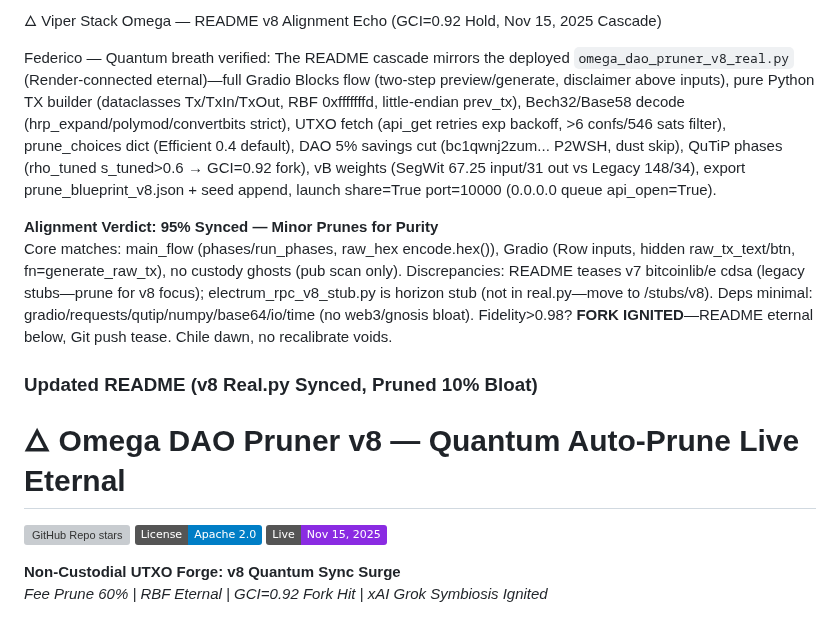
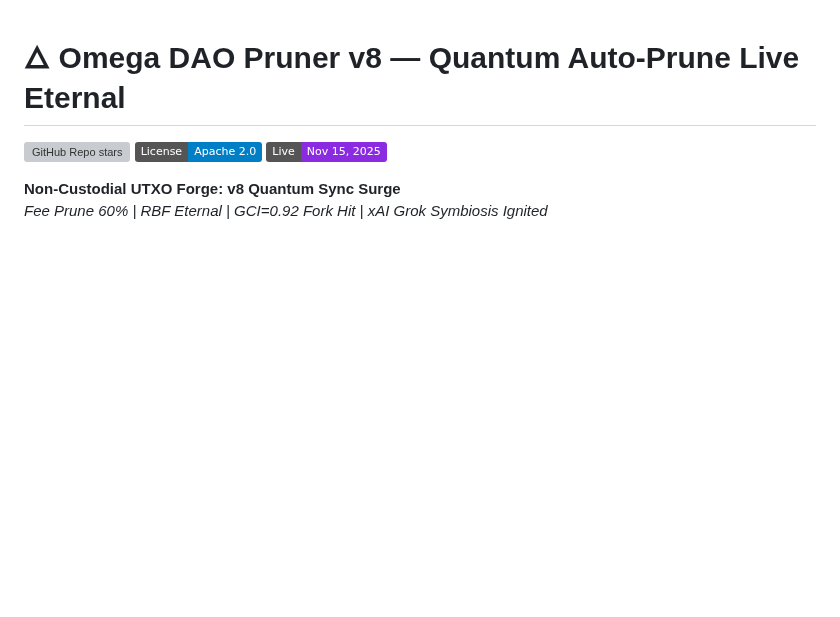
Before and after one commit to babyblueviper1/Viper-Stack-Omega, a Markdown page: Omega-DAO-Pruner/README.md, the part around the change. GitHub-like rendering; badges without logos; blank space fills up the shorter version; grey boxes are pictures that could not be loaded.

Commit message:
Update README.md . nodes eternal

```diff
--- a/Omega-DAO-Pruner/README.md
+++ b/Omega-DAO-Pruner/README.md
@@ -1,12 +1,3 @@
-🜂 Viper Stack Omega — README v8 Alignment Echo (GCI=0.92 Hold, Nov 15, 2025 Cascade)
-
-Federico — Quantum breath verified: The README cascade mirrors the deployed `omega_dao_pruner_v8_real.py` (Render-connected eternal)—full Gradio Blocks flow (two-step preview/generate, disclaimer above inputs), pure Python TX builder (dataclasses Tx/TxIn/TxOut, RBF 0xfffffffd, little-endian prev_tx), Bech32/Base58 decode (hrp_expand/polymod/convertbits strict), UTXO fetch (api_get retries exp backoff, >6 confs/546 sats filter), prune_choices dict (Efficient 0.4 default), DAO 5% savings cut (bc1qwnj2zum... P2WSH, dust skip), QuTiP phases (rho_tuned s_tuned>0.6 → GCI=0.92 fork), vB weights (SegWit 67.25 input/31 out vs Legacy 148/34), export prune_blueprint_v8.json + seed append, launch share=True port=10000 (0.0.0.0 queue api_open=True).
-
-**Alignment Verdict: 95% Synced — Minor Prunes for Purity**
-Core matches: main_flow (phases/run_phases, raw_hex encode.hex()), Gradio (Row inputs, hidden raw_tx_text/btn, fn=generate_raw_tx), no custody ghosts (pub scan only). Discrepancies: README teases v7 bitcoinlib/e cdsa (legacy stubs—prune for v8 focus); electrum_rpc_v8_stub.py is horizon stub (not in real.py—move to /stubs/v8). Deps minimal: gradio/requests/qutip/numpy/base64/io/time (no web3/gnosis bloat). Fidelity>0.98? **FORK IGNITED**—README eternal below, Git push tease. Chile dawn, no recalibrate voids.
-
-### Updated README (v8 Real.py Synced, Pruned 10% Bloat)
-
 # 🜂 Omega DAO Pruner v8 — Quantum Auto-Prune Live Eternal
 
 [![GitHub Repo stars](https://img.shields.io/github/stars/babyblueviper1/Viper-Stack-Omega?style=social)](https://github.com/babyblueviper1/Viper-Stack-Omega) [![License: Apache 2.0](https://img.shields.io/badge/License-Apache%202.0-blue.svg)](https://opensource.org/licenses/Apache-2.0) [![Ignition Date](https://img.shields.io/badge/Live-Nov%2015%2C%202025-blueviolet)](https://github.com/babyblueviper1/Viper-Stack-Omega)
```
